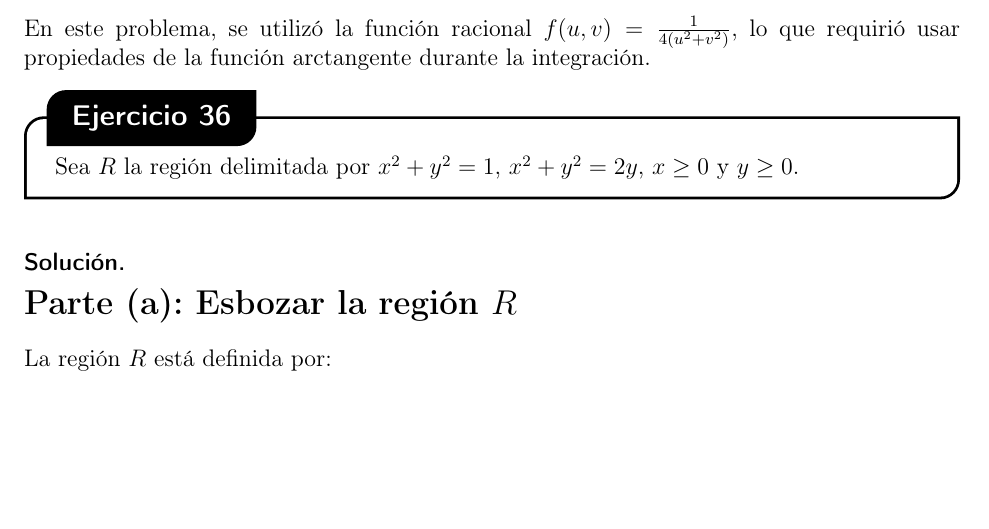
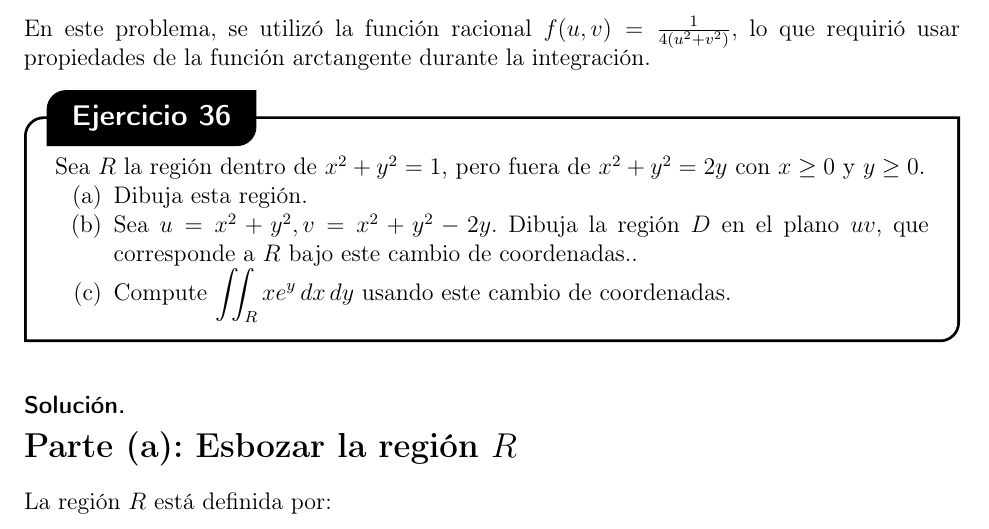
Before and after one commit to sav1209/calculo3-tercer-parcial, a LaTeX document (main.tex, which reads ejercicios/ejercicio-36.tex): part of page 69 of 76, cut so that both start at the same text, the shorter picture padded with empty space. Compiled offline with pdfLaTeX.

Commit message:
Update ejercicio-36.tex

```diff
--- a/ejercicios/ejercicio-36.tex
+++ b/ejercicios/ejercicio-36.tex
@@ -1 +1,6 @@
-Sea \( R \) la región delimitada por \( x^2 + y^2 = 1 \), \( x^2 + y^2 = 2y \), \( x \geq 0 \) y \( y \geq 0 \).
+Sea \( R \) la región dentro de \( x^2 + y^2 = 1 \), pero fuera de \( x^2 + y^2 = 2y \) con \( x \geq 0 \) y \( y \geq 0 \).
+\begin{enumerate}[label={(\alph*)}]
+	\item Dibuja esta región.
+	\item Sea $u = x^2 + y^2, v = x^2 + y^2 - 2y$. Dibuja la región $D$ en el plano $uv$, que corresponde a $R$ bajo este cambio de coordenadas..
+	\item Compute $\displaystyle\iint_R xe^y\, dx\, dy$ usando este cambio de coordenadas.
+\end{enumerate}
```
